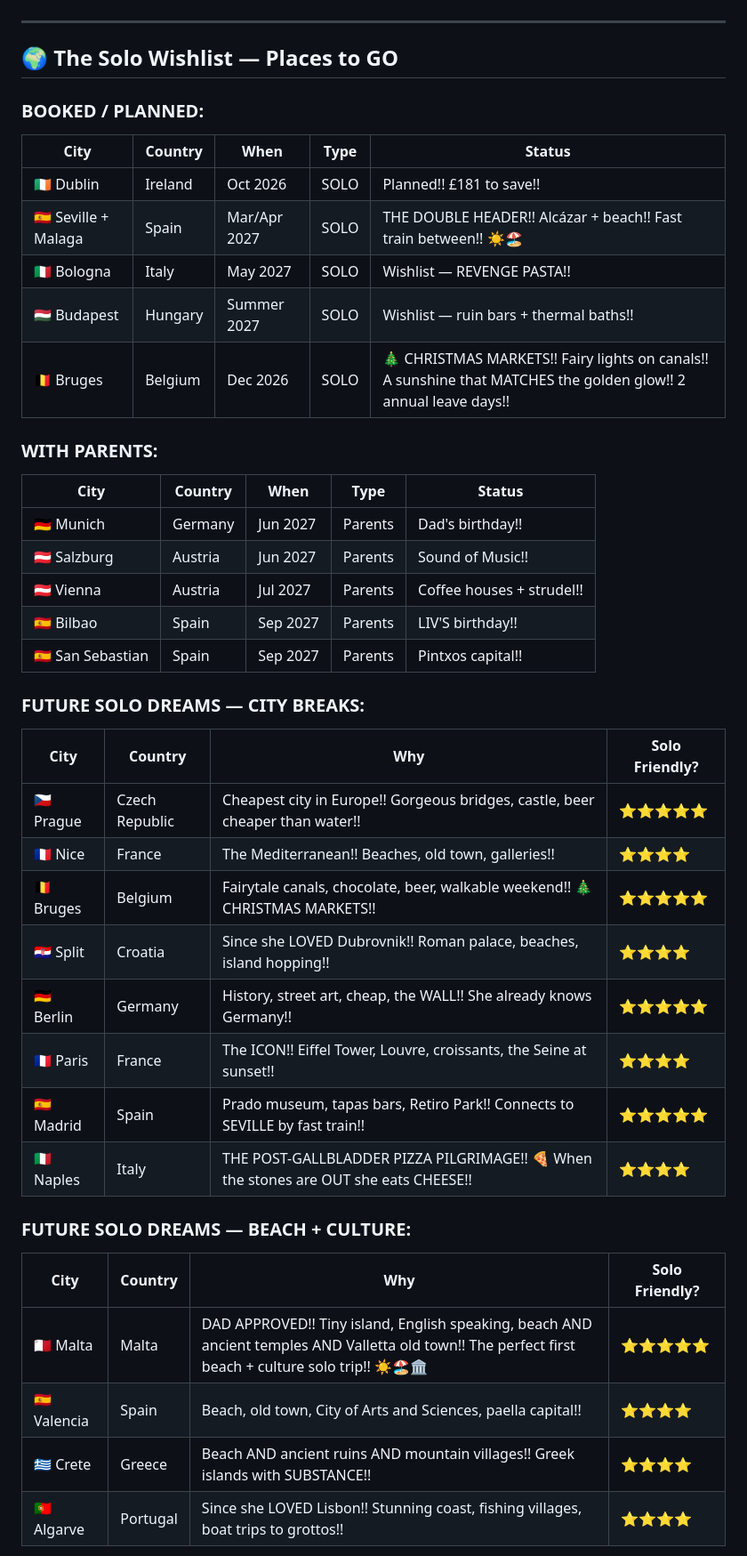
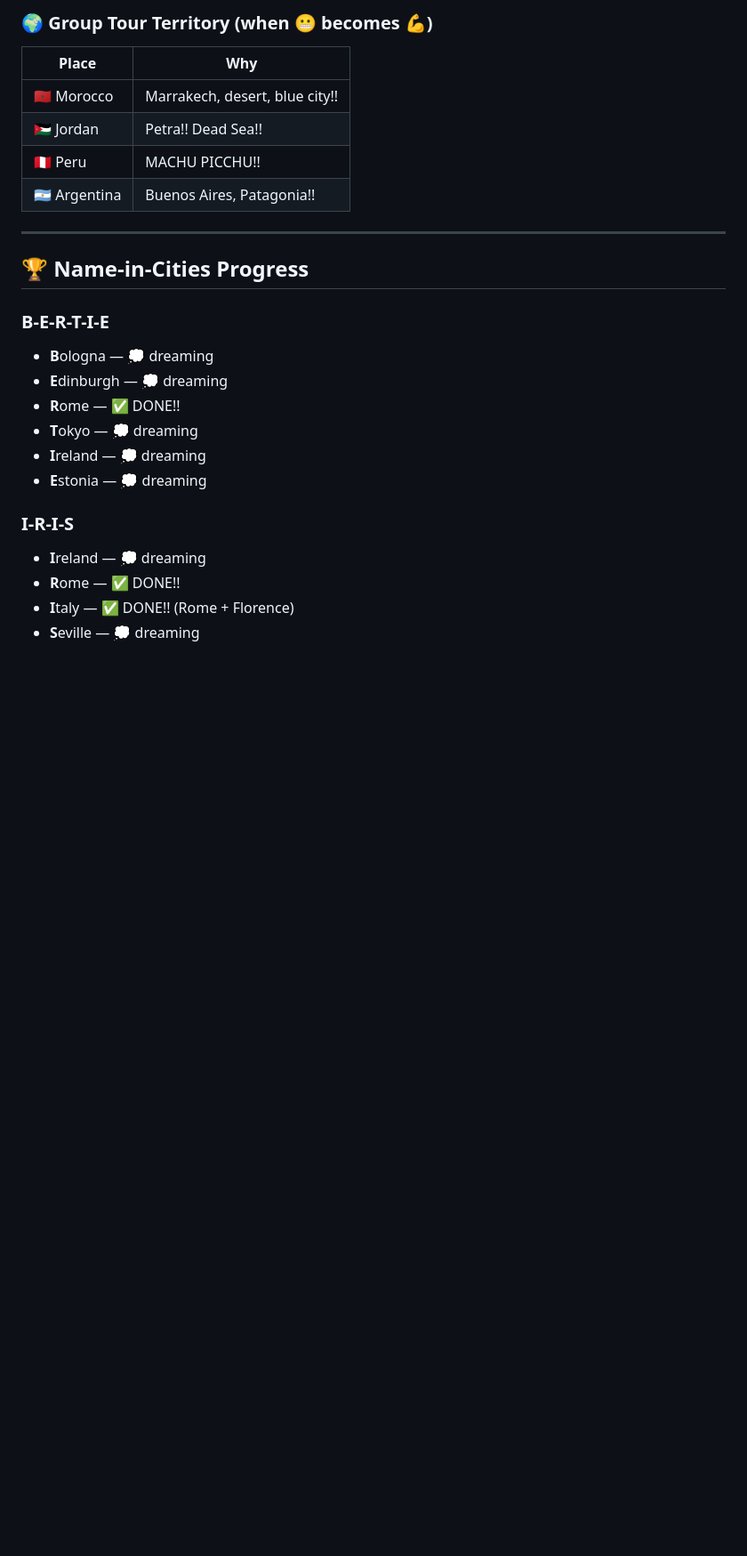
Before and after one commit to cannedelf/Iris-journal, a Markdown page: holidays/travel_list.md, the part around one of its changes. Shown at 89% size. Drawn GitHub-style; blank space fills up the shorter version.

Commit message:
✈️ Revamped travel list — clean dream list, name progress, flexible not fixed!

```diff
--- a/holidays/travel_list.md
+++ b/holidays/travel_list.md
@@ -47,43 +107,26 @@ Full plan at: dublin_plan.md
+### 🌍 Group Tour Territory (when 😬 becomes 💪)
+| Place | Why |
+|-------|-----|
+| 🇲🇦 Morocco | Marrakech, desert, blue city!! |
+| 🇯🇴 Jordan | Petra!! Dead Sea!! |
+| 🇵🇪 Peru | MACHU PICCHU!! |
+| 🇦🇷 Argentina | Buenos Aires, Patagonia!! |
 
 ---
 
-## 🌍 The Solo Wishlist — Places to GO
+## 🏆 Name-in-Cities Progress
 
-### BOOKED / PLANNED:
-| City | Country | When | Type | Status |
-|------|---------|------|------|--------|
-| 🇮🇪 Dublin | Ireland | Oct 2026 | SOLO | Planned!! £181 to save!! |
-| 🇪🇸 Seville + Malaga | Spain | Mar/Apr 2027 | SOLO | THE DOUBLE HEADER!! Alcázar + beach!! Fast train between!! ☀️🏖️ |
-| 🇮🇹 Bologna | Italy | May 2027 | SOLO | Wishlist — REVENGE PASTA!! |
-| 🇭🇺 Budapest | Hungary | Summer 2027 | SOLO | Wishlist — ruin bars + thermal baths!! |
-| 🇧🇪 Bruges | Belgium | Dec 2026 | SOLO | 🎄 CHRISTMAS MARKETS!! Fairy lights on canals!! A sunshine that MATCHES the golden glow!! 2 annual leave days!! |
+### B-E-R-T-I-E
+- **B**ologna — 💭 dreaming
+- **E**dinburgh — 💭 dreaming
+- **R**ome — ✅ DONE!!
+- **T**okyo — 💭 dreaming
+- **I**reland — 💭 dreaming
+- **E**stonia — 💭 dreaming
 
-### WITH PARENTS:
-| City | Country | When | Type | Status |
-|------|---------|------|------|--------|
-| 🇩🇪 Munich | Germany | Jun 2027 | Parents | Dad's birthday!! |
-| 🇦🇹 Salzburg | Austria | Jun 2027 | Parents | Sound of Music!! |
-| 🇦🇹 Vienna | Austria | Jul 2027 | Parents | Coffee houses + strudel!! |
-| 🇪🇸 Bilbao | Spain | Sep 2027 | Parents | LIV'S birthday!! |
-| 🇪🇸 San Sebastian | Spain | Sep 2027 | Parents | Pintxos capital!! |
+### I-R-I-S
+- **I**reland — 💭 dreaming
+- **R**ome — ✅ DONE!!
+- **I**taly — ✅ DONE!! (Rome + Florence)
+- **S**eville — 💭 dreaming
 
-### FUTURE SOLO DREAMS — CITY BREAKS:
-| City | Country | Why | Solo Friendly? |
-|------|---------|-----|---------------|
-| 🇨🇿 Prague | Czech Republic | Cheapest city in Europe!! Gorgeous bridges, castle, beer cheaper than water!! | ⭐⭐⭐⭐⭐ |
-| 🇫🇷 Nice | France | The Mediterranean!! Beaches, old town, galleries!! | ⭐⭐⭐⭐ |
-| 🇧🇪 Bruges | Belgium | Fairytale canals, chocolate, beer, walkable weekend!! 🎄 CHRISTMAS MARKETS!! | ⭐⭐⭐⭐⭐ |
-| 🇭🇷 Split | Croatia | Since she LOVED Dubrovnik!! Roman palace, beaches, island hopping!! | ⭐⭐⭐⭐ |
-| 🇩🇪 Berlin | Germany | History, street art, cheap, the WALL!! She already knows Germany!! | ⭐⭐⭐⭐⭐ |
-| 🇫🇷 Paris | France | The ICON!! Eiffel Tower, Louvre, croissants, the Seine at sunset!! | ⭐⭐⭐⭐ |
-| 🇪🇸 Madrid | Spain | Prado museum, tapas bars, Retiro Park!! Connects to SEVILLE by fast train!! | ⭐⭐⭐⭐⭐ |
-| 🇮🇹 Naples | Italy | THE POST-GALLBLADDER PIZZA PILGRIMAGE!! 🍕 When the stones are OUT she eats CHEESE!! | ⭐⭐⭐⭐ |
-
-### FUTURE SOLO DREAMS — BEACH + CULTURE:
-| City | Country | Why | Solo Friendly? |
-|------|---------|-----|---------------|
-| 🇲🇹 Malta | Malta | DAD APPROVED!! Tiny island, English speaking, beach AND ancient temples AND Valletta old town!! The perfect first beach + culture solo trip!! ☀️🏖️🏛️ | ⭐⭐⭐⭐⭐ |
-| 🇪🇸 Valencia | Spain | Beach, old town, City of Arts and Sciences, paella capital!! | ⭐⭐⭐⭐ |
-| 🇬🇷 Crete | Greece | Beach AND ancient ruins AND mountain villages!! Greek islands with SUBSTANCE!! | ⭐⭐⭐⭐ |
-| 🇵🇹 Algarve | Portugal | Since she LOVED Lisbon!! Stunning coast, fishing villages, boat trips to grottos!! | ⭐⭐⭐⭐ |
-
```
Also changed, not shown: other parts of holidays/travel_list.md (+105 -92 lines).
